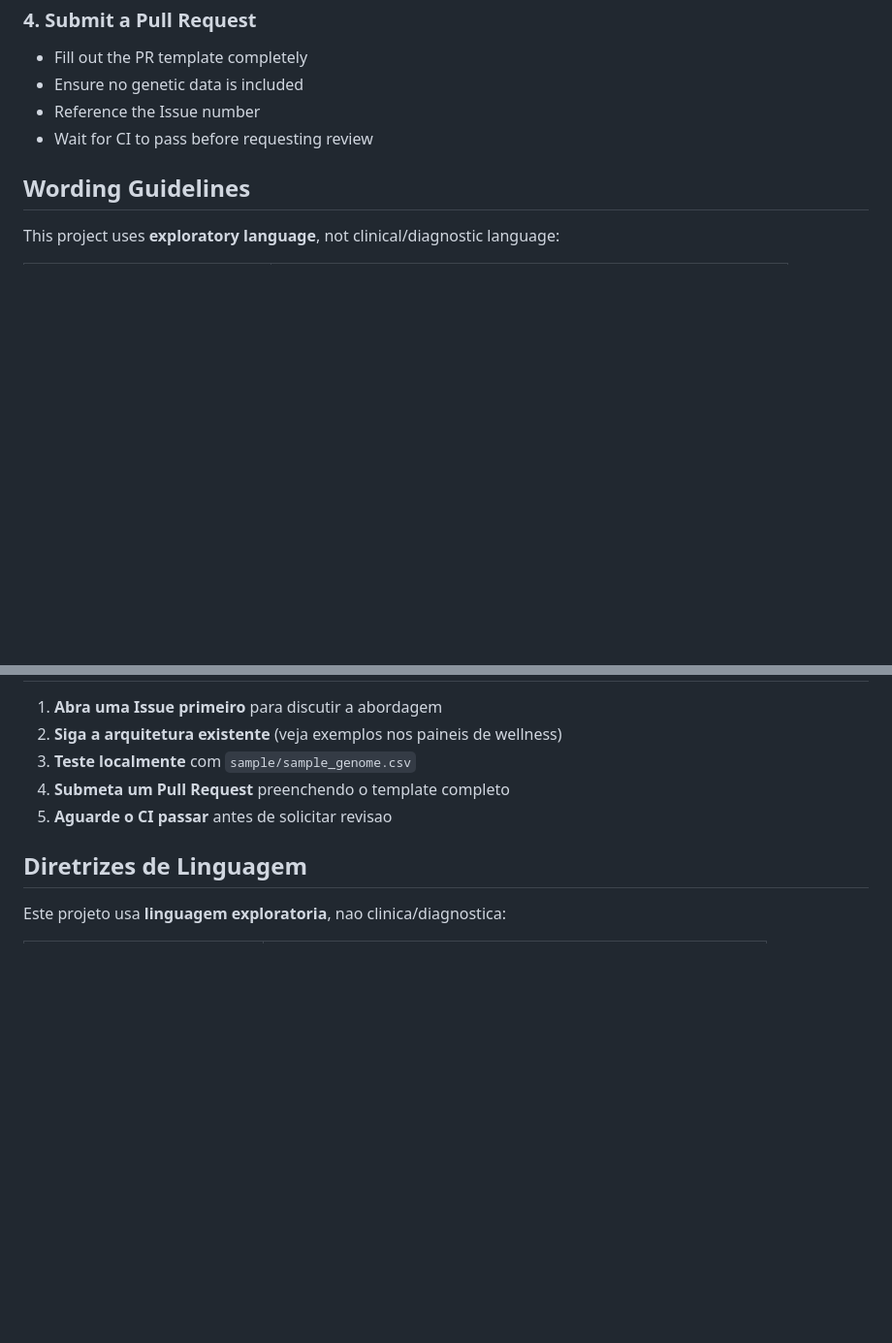
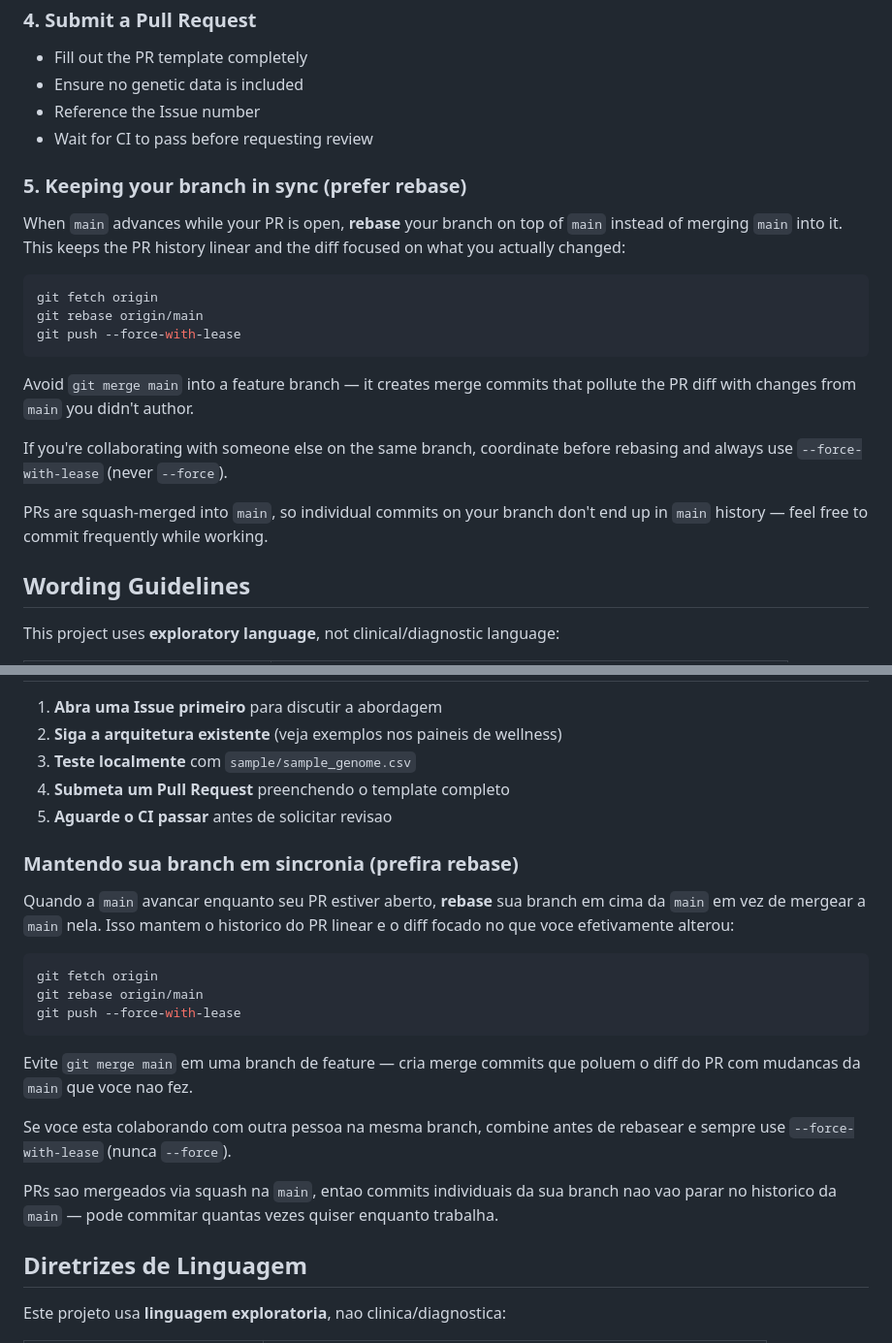
Before and after one commit to dimas-amendes/gene-lens, a Markdown page: CONTRIBUTING.md, 2 parts joined by grey strips. Shown at 97% size. Rendered like a GitHub page; blank space fills up the shorter version.

Commit message:
docs: recommend rebase workflow for syncing PR branches
Adds a 'Keeping your branch in sync' section (EN + PT) explaining why
rebase on origin/main beats merging main into the feature branch, with
the canonical fetch/rebase/force-with-lease commands and a note that
PRs are squash-merged so commit hygiene matters less than diff clarity.

````diff
--- a/CONTRIBUTING.md
+++ b/CONTRIBUTING.md
@@ -83,6 +83,22 @@ python run.py
 - Reference the Issue number
 - Wait for CI to pass before requesting review
 
+### 5. Keeping your branch in sync (prefer rebase)
+
+When `main` advances while your PR is open, **rebase** your branch on top of `main` instead of merging `main` into it. This keeps the PR history linear and the diff focused on what you actually changed:
+
+```bash
+git fetch origin
+git rebase origin/main
+git push --force-with-lease
+```
+
+Avoid `git merge main` into a feature branch — it creates merge commits that pollute the PR diff with changes from `main` you didn't author.
+
+If you're collaborating with someone else on the same branch, coordinate before rebasing and always use `--force-with-lease` (never `--force`).
+
+PRs are squash-merged into `main`, so individual commits on your branch don't end up in `main` history — feel free to commit frequently while working.
+
 ## Wording Guidelines
 
 This project uses **exploratory language**, not clinical/diagnostic language:
@@ -156,6 +172,22 @@ Os seguintes itens serao rejeitados sem revisao:
 4. **Submeta um Pull Request** preenchendo o template completo
 5. **Aguarde o CI passar** antes de solicitar revisao
 
+### Mantendo sua branch em sincronia (prefira rebase)
+
+Quando a `main` avancar enquanto seu PR estiver aberto, **rebase** sua branch em cima da `main` em vez de mergear a `main` nela. Isso mantem o historico do PR linear e o diff focado no que voce efetivamente alterou:
+
+```bash
+git fetch origin
+git rebase origin/main
+git push --force-with-lease
+```
+
+Evite `git merge main` em uma branch de feature — cria merge commits que poluem o diff do PR com mudancas da `main` que voce nao fez.
+
+Se voce esta colaborando com outra pessoa na mesma branch, combine antes de rebasear e sempre use `--force-with-lease` (nunca `--force`).
+
+PRs sao mergeados via squash na `main`, entao commits individuais da sua branch nao vao parar no historico da `main` — pode commitar quantas vezes quiser enquanto trabalha.
+
 ## Diretrizes de Linguagem
 
 Este projeto usa **linguagem exploratoria**, nao clinica/diagnostica:
````
